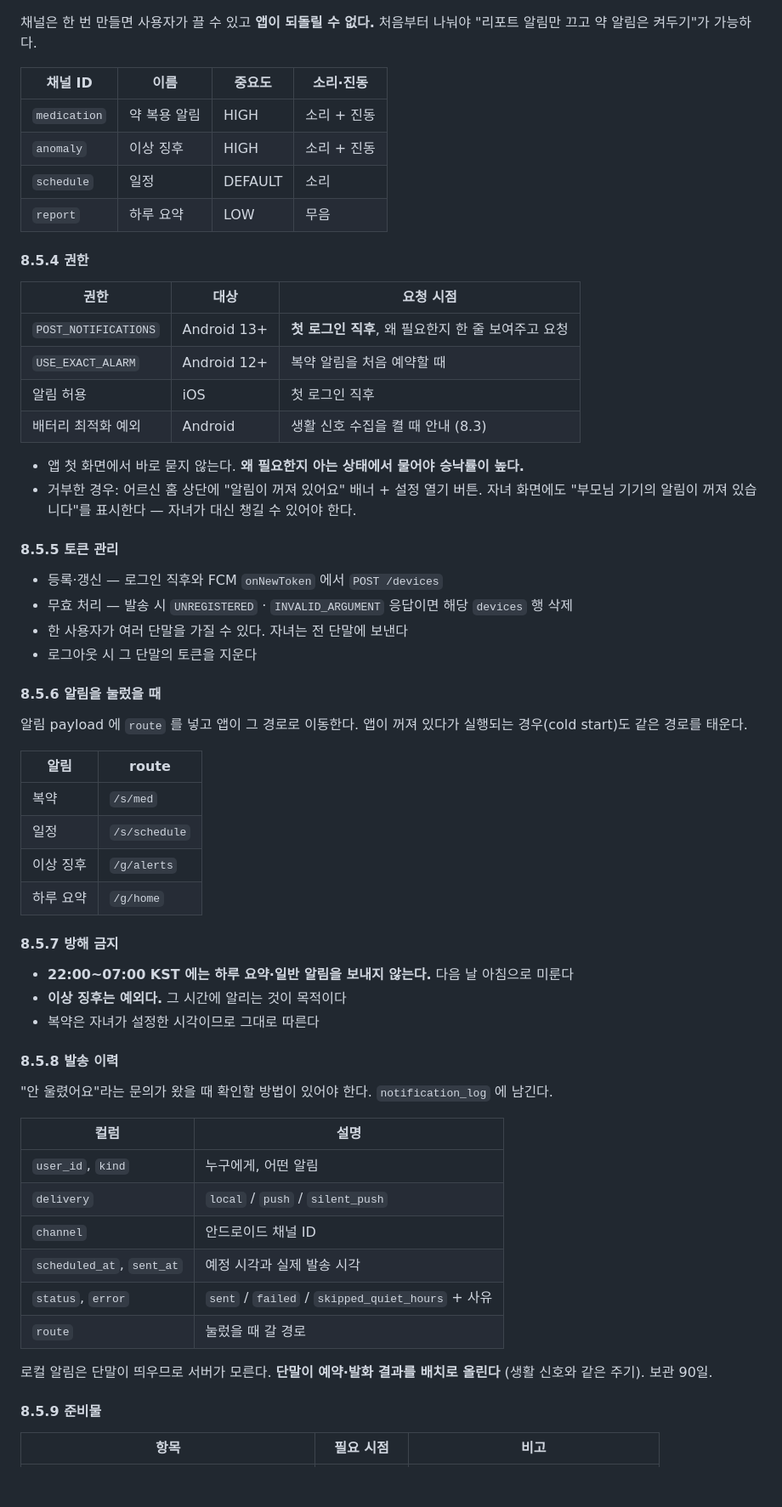
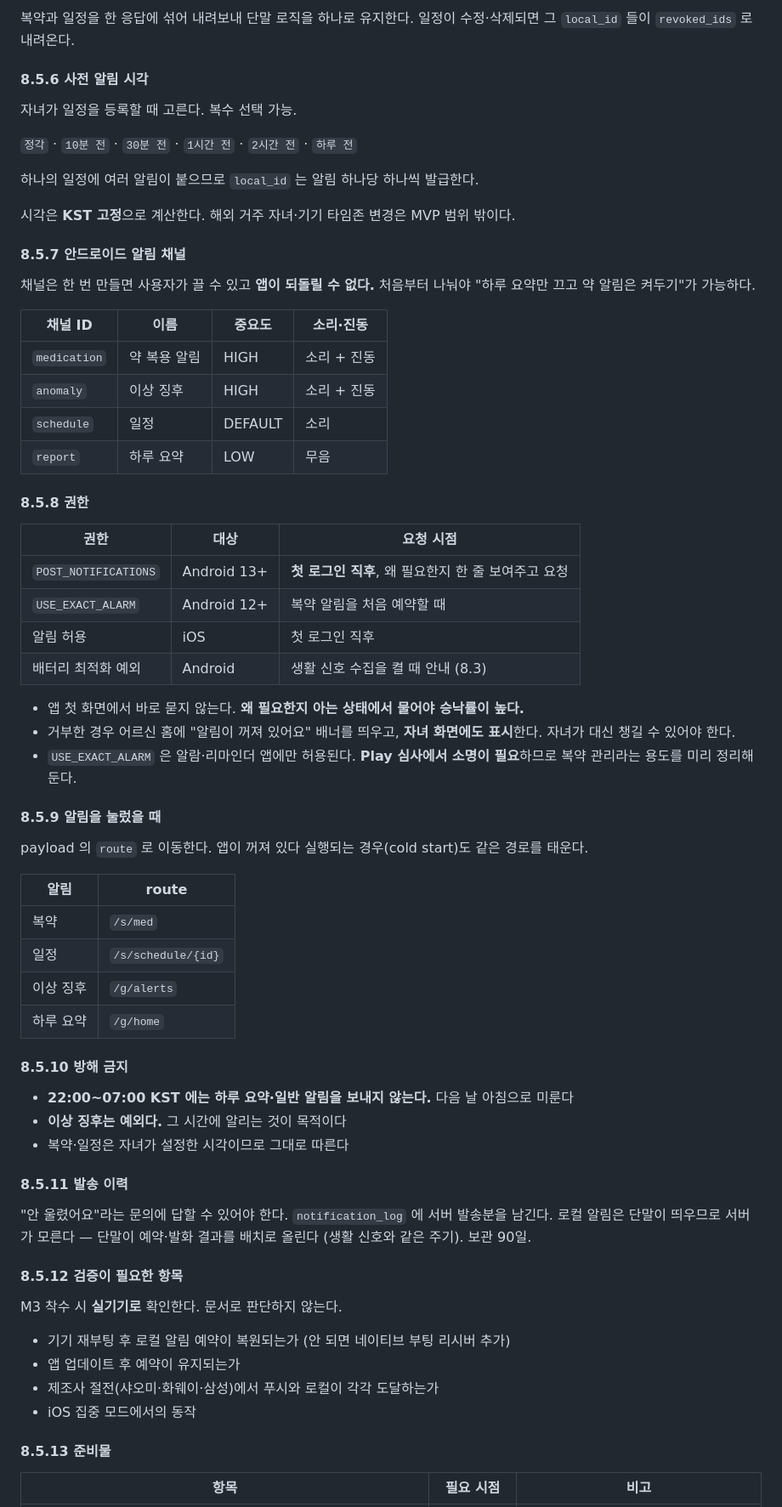
Before and after one commit to eunjch/hubparent, a Markdown page: docs/2026-09-01_HUB_FAMILY_개발계획서.md, the part around one of its changes. Shown at 85% size. Rendered like a GitHub page; blank space fills up the shorter version.

```diff
--- a/docs/2026-09-01_HUB_FAMILY_개발계획서.md
+++ b/docs/2026-09-01_HUB_FAMILY_개발계획서.md
@@ -409,6 +451,20 @@ iOS 는 앱당 예약 가능한 로컬 알림이 **64개**다. 복약 3회 × 21
+복약과 일정을 한 응답에 섞어 내려보내 단말 로직을 하나로 유지한다.
+일정이 수정·삭제되면 그 `local_id` 들이 `revoked_ids` 로 내려온다.
+
+#### 8.5.6 사전 알림 시각
+
+자녀가 일정을 등록할 때 고른다. 복수 선택 가능.
+
+`정각` · `10분 전` · `30분 전` · `1시간 전` · `2시간 전` · `하루 전`
+
+하나의 일정에 여러 알림이 붙으므로 `local_id` 는 알림 하나당 하나씩 발급한다.
+
+시각은 **KST 고정**으로 계산한다. 해외 거주 자녀·기기 타임존 변경은 MVP 범위 밖이다.
+
+#### 8.5.7 안드로이드 알림 채널
 
 채널은 한 번 만들면 사용자가 끌 수 있고 **앱이 되돌릴 수 없다.** 처음부터 나눠야
-"리포트 알림만 끄고 약 알림은 켜두기"가 가능하다.
+"하루 요약만 끄고 약 알림은 켜두기"가 가능하다.
 
 | 채널 ID | 이름 | 중요도 | 소리·진동 |
 |---|---|---|---|
@@ -417,7 +473,7 @@ iOS 는 앱당 예약 가능한 로컬 알림이 **64개**다. 복약 3회 × 21
 | `schedule` | 일정 | DEFAULT | 소리 |
 | `report` | 하루 요약 | LOW | 무음 |
 
-#### 8.5.4 권한
+#### 8.5.8 권한
 
 | 권한 | 대상 | 요청 시점 |
 |---|---|---|
@@ -427,51 +483,44 @@ iOS 는 앱당 예약 가능한 로컬 알림이 **64개**다. 복약 3회 × 21
 | 배터리 최적화 예외 | Android | 생활 신호 수집을 켤 때 안내 (8.3) |
 
 - 앱 첫 화면에서 바로 묻지 않는다. **왜 필요한지 아는 상태에서 물어야 승낙률이 높다.**
-- 거부한 경우: 어르신 홈 상단에 "알림이 꺼져 있어요" 배너 + 설정 열기 버튼.
-  자녀 화면에도 "부모님 기기의 알림이 꺼져 있습니다"를 표시한다 — 자녀가 대신 챙길 수 있어야 한다.
+- 거부한 경우 어르신 홈에 "알림이 꺼져 있어요" 배너를 띄우고, **자녀 화면에도 표시**한다.
+  자녀가 대신 챙길 수 있어야 한다.
+- `USE_EXACT_ALARM` 은 알람·리마인더 앱에만 허용된다. **Play 심사에서 소명이 필요**하므로
+  복약 관리라는 용도를 미리 정리해 둔다.
 
-#### 8.5.5 토큰 관리
+#### 8.5.9 알림을 눌렀을 때
 
-- 등록·갱신 — 로그인 직후와 FCM `onNewToken` 에서 `POST /devices`
-- 무효 처리 — 발송 시 `UNREGISTERED` · `INVALID_ARGUMENT` 응답이면 해당 `devices` 행 삭제
-- 한 사용자가 여러 단말을 가질 수 있다. 자녀는 전 단말에 보낸다
-- 로그아웃 시 그 단말의 토큰을 지운다
-
-#### 8.5.6 알림을 눌렀을 때
-
-알림 payload 에 `route` 를 넣고 앱이 그 경로로 이동한다. 앱이 꺼져 있다가 실행되는
-경우(cold start)도 같은 경로를 태운다.
+payload 의 `route` 로 이동한다. 앱이 꺼져 있다 실행되는 경우(cold start)도 같은 경로를 태운다.
 
 | 알림 | route |
 |---|---|
 | 복약 | `/s/med` |
-| 일정 | `/s/schedule` |
+| 일정 | `/s/schedule/{id}` |
 | 이상 징후 | `/g/alerts` |
 | 하루 요약 | `/g/home` |
 
-#### 8.5.7 방해 금지
+#### 8.5.10 방해 금지
 
 - **22:00~07:00 KST 에는 하루 요약·일반 알림을 보내지 않는다.** 다음 날 아침으로 미룬다
 - **이상 징후는 예외다.** 그 시간에 알리는 것이 목적이다
-- 복약은 자녀가 설정한 시각이므로 그대로 따른다
+- 복약·일정은 자녀가 설정한 시각이므로 그대로 따른다
 
-#### 8.5.8 발송 이력
+#### 8.5.11 발송 이력
 
-"안 울렸어요"라는 문의가 왔을 때 확인할 방법이 있어야 한다. `notification_log` 에 남긴다.
-
-| 컬럼 | 설명 |
-|---|---|
-| `user_id`, `kind` | 누구에게, 어떤 알림 |
-| `delivery` | `local` / `push` / `silent_push` |
-| `channel` | 안드로이드 채널 ID |
-| `scheduled_at`, `sent_at` | 예정 시각과 실제 발송 시각 |
-| `status`, `error` | `sent` / `failed` / `skipped_quiet_hours` + 사유 |
-| `route` | 눌렀을 때 갈 경로 |
-
-로컬 알림은 단말이 띄우므로 서버가 모른다. **단말이 예약·발화 결과를 배치로 올린다**
+"안 울렸어요"라는 문의에 답할 수 있어야 한다. `notification_log` 에 서버 발송분을 남긴다.
+로컬 알림은 단말이 띄우므로 서버가 모른다 — 단말이 예약·발화 결과를 배치로 올린다
 (생활 신호와 같은 주기). 보관 90일.
 
-#### 8.5.9 준비물
+#### 8.5.12 검증이 필요한 항목
+
+M3 착수 시 **실기기로** 확인한다. 문서로 판단하지 않는다.
+
+- 기기 재부팅 후 로컬 알림 예약이 복원되는가 (안 되면 네이티브 부팅 리시버 추가)
+- 앱 업데이트 후 예약이 유지되는가
+- 제조사 절전(샤오미·화웨이·삼성)에서 푸시와 로컬이 각각 도달하는가
+- iOS 집중 모드에서의 동작
+
+#### 8.5.13 준비물
 
 | 항목 | 필요 시점 | 비고 |
 |---|---|---|
```
Also changed, not shown: other parts of docs/2026-09-01_HUB_FAMILY_개발계획서.md (+76 -35 lines).
